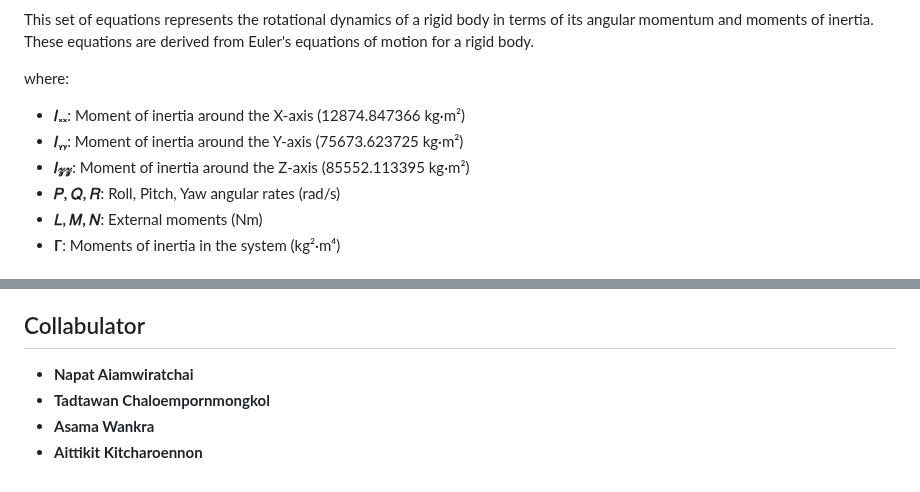
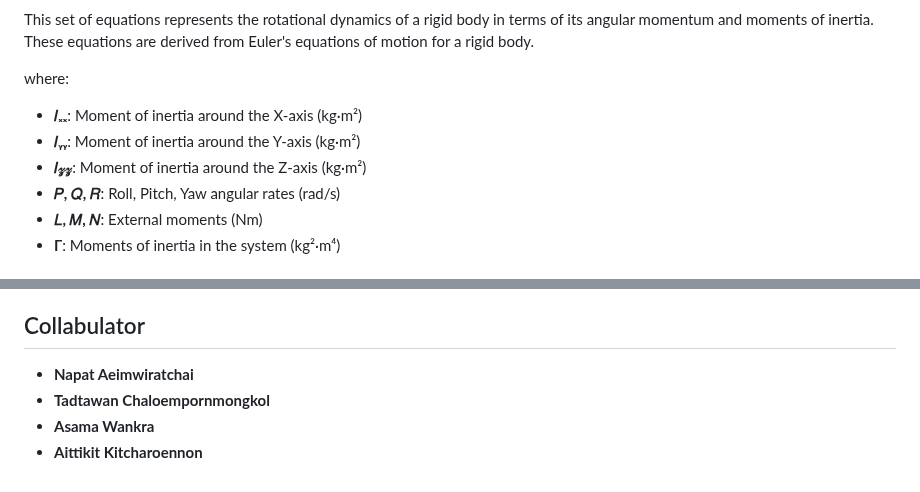
Before and after one commit to boannas/F16_project, a Markdown page: README.md, 2 parts joined by grey strips. Rendered like a GitHub page.

```diff
--- a/README.md
+++ b/README.md
@@ -160,9 +160,9 @@ This equation represents the translational dynamics of a rigid body in a body-fi
 This set of equations represents the rotational dynamics of a rigid body in terms of its angular momentum and moments of inertia. These equations are derived from Euler's equations of motion for a rigid body.
 
 where:
-- **𝐼ₓₓ**: Moment of inertia around the X-axis (12874.847366 kg·m²)
-- **𝐼ᵧᵧ**: Moment of inertia around the Y-axis (75673.623725 kg·m²)
-- **𝐼𝓏𝓏**: Moment of inertia around the Z-axis (85552.113395 kg·m²)
+- **𝐼ₓₓ**: Moment of inertia around the X-axis (kg·m²)
+- **𝐼ᵧᵧ**: Moment of inertia around the Y-axis (kg·m²)
+- **𝐼𝓏𝓏**: Moment of inertia around the Z-axis (kg·m²)
 - **𝑃, 𝑄, 𝑅**: Roll, Pitch, Yaw angular rates (rad/s)
 - **𝐿, 𝑀, 𝑁**: External moments (Nm)
 - **Γ**: Moments of inertia in the system (kg²·m⁴)
@@ -329,7 +328,7 @@ AIRCRAFT STABILITY AND CONTROL
 
 
 ## Collabulator
-- **Napat Aiamwiratchai**
+- **Napat Aeimwiratchai**
 - **Tadtawan Chaloempornmongkol**
 - **Asama Wankra**
 - **Aittikit Kitcharoennon**
```
Also changed, not shown: other parts of README.md (+2 -3 lines).
